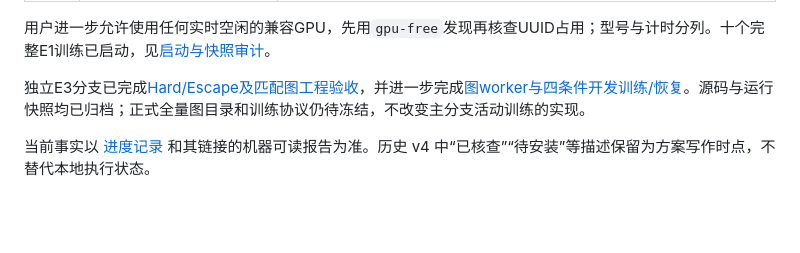
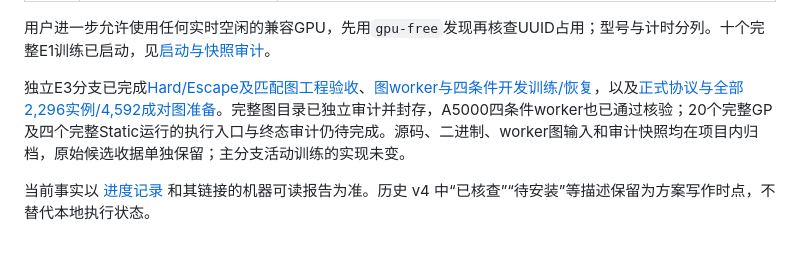
Before and after one commit to LinHuanli/GPLSACO, a Markdown page: docs/README.md, the part around the change. Rendered like a GitHub page; blank space fills up the shorter version.

Commit message:
Record complete E3 graph preparation and frozen design

```diff
--- a/docs/README.md
+++ b/docs/README.md
@@ -28,6 +28,6 @@
 
 用户进一步允许使用任何实时空闲的兼容GPU，先用`gpu-free`发现再核查UUID占用；型号与计时分列。十个完整E1训练已启动，见[启动与快照审计](reports/2026-09-09_e1_training_launch.md)。
 
-独立E3分支已完成[Hard/Escape及匹配图工程验收](https://github.com/LinHuanli/GPLSACO/blob/7c442af1247241bb4b8bcd9c1f7430041398f53b/docs/reports/2026-09-09_escape_engine.md)，并进一步完成[图worker与四条件开发训练/恢复](https://github.com/LinHuanli/GPLSACO/blob/ca7b7c9ef3df91b3126f6ebddf68e6f7197fe302/docs/reports/2026-09-09_graph_worker.md)。源码与运行快照均已归档；正式全量图目录和训练协议仍待冻结，不改变主分支活动训练的实现。
+独立E3分支已完成[Hard/Escape及匹配图工程验收](https://github.com/LinHuanli/GPLSACO/blob/7c442af1247241bb4b8bcd9c1f7430041398f53b/docs/reports/2026-09-09_escape_engine.md)、[图worker与四条件开发训练/恢复](https://github.com/LinHuanli/GPLSACO/blob/ca7b7c9ef3df91b3126f6ebddf68e6f7197fe302/docs/reports/2026-09-09_graph_worker.md)，以及[正式协议与全部2,296实例/4,592成对图准备](https://github.com/LinHuanli/GPLSACO/blob/c12120199aca2595f57a5eca8b433e49949cd95c/docs/reports/2026-09-09_e3_formal_preparation.md)。完整图目录已独立审计并封存，A5000四条件worker也已通过核验；20个完整GP及四个完整Static运行的执行入口与终态审计仍待完成。源码、二进制、worker图输入和审计快照均在项目内归档，原始候选收据单独保留；主分支活动训练的实现未变。
 
 当前事实以 [进度记录](reports/progress.md) 和其链接的机器可读报告为准。历史 v4 中“已核查”“待安装”等描述保留为方案写作时点，不替代本地执行状态。
```
Also changed, not shown: README.md (+1 -0 lines), docs/reports/progress.md (+3 -1 lines).
